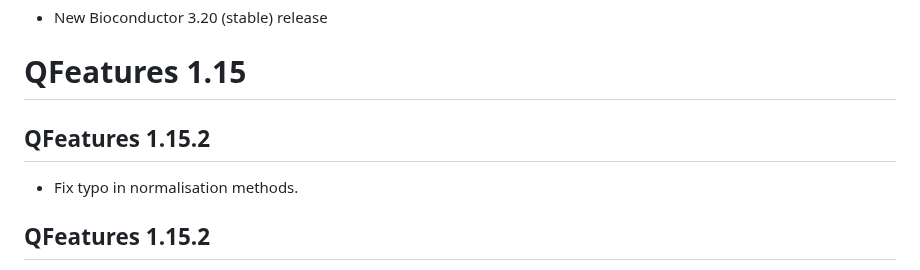
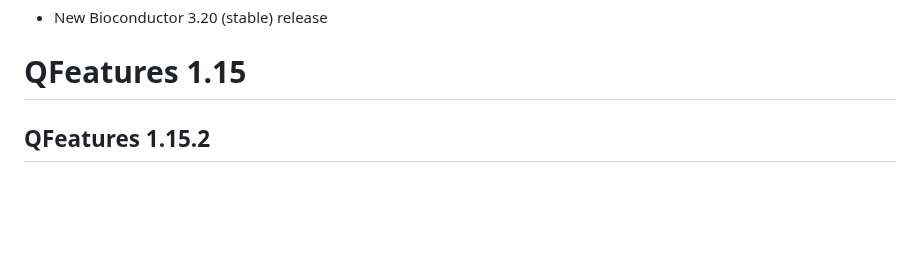
Before and after one commit to rformassspectrometry/QFeatures, a Markdown page: NEWS.md, the part around the change. GitHub-like rendering; blank space fills up the shorter version.

Commit message:
synced with upstream's master

```diff
--- a/NEWS.md
+++ b/NEWS.md
@@ -63,10 +63,6 @@ multiple assays aggregation.
 - New Bioconductor 3.20 (stable) release
 
 # QFeatures 1.15
-
-## QFeatures 1.15.2
-
-- Fix typo in normalisation methods.
 
 ## QFeatures 1.15.2
 
```
